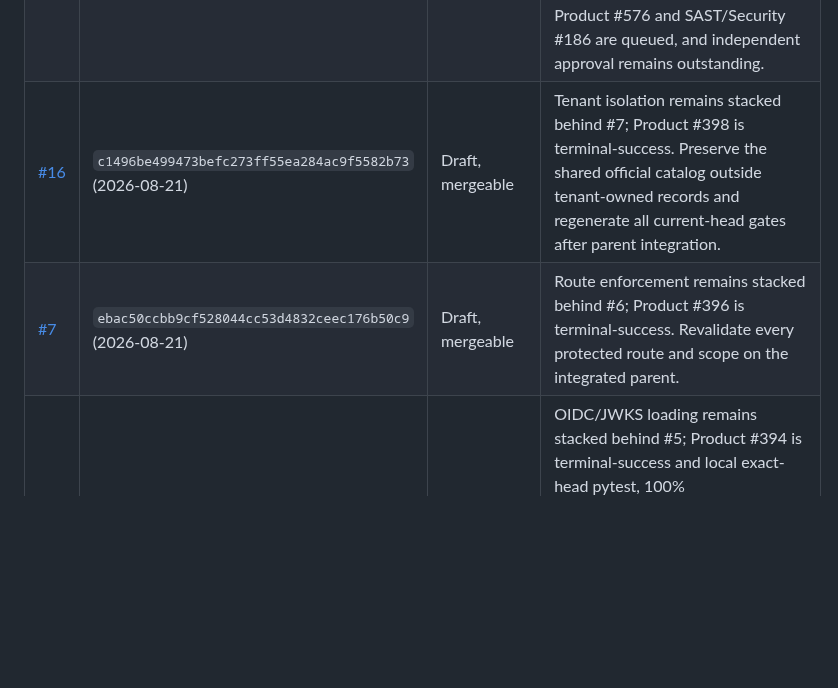
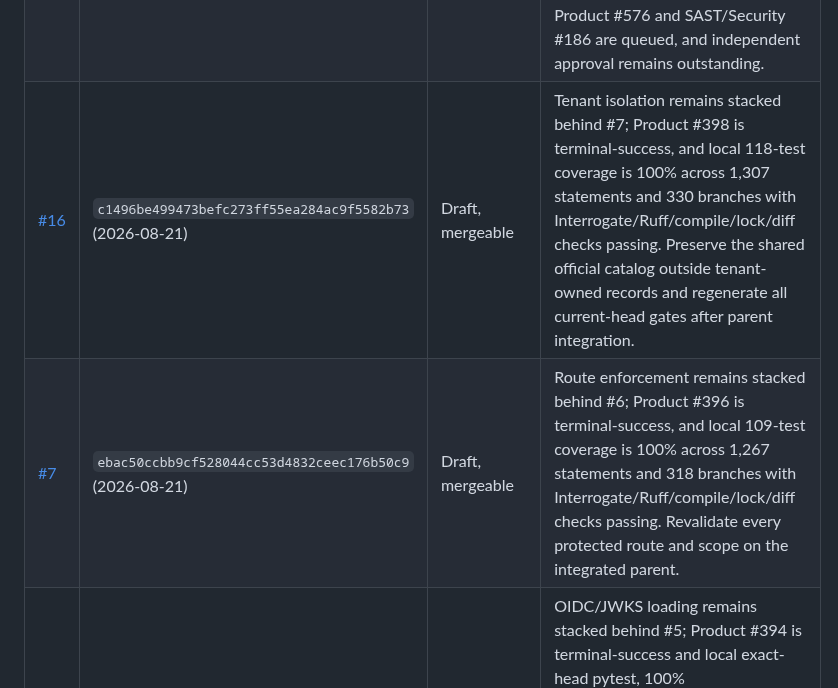
Before and after one commit to ContextualWisdomLab/governance-risk-compliance, a Markdown page: docs/product-technical-gap-baseline.md, the part around the change. GitHub-like rendering; blank space fills up the shorter version.

Commit message:
docs: record current Keyverse stack checks

```diff
--- a/docs/product-technical-gap-baseline.md
+++ b/docs/product-technical-gap-baseline.md
@@ -213,8 +213,8 @@ self-approval, admin merge, force-push, or predecessor-head evidence is valid.
 | [#39](https://github.com/ContextualWisdomLab/governance-risk-compliance/pull/39) | parent `2861c9c5bfd17f6ac6778e42db1b4d735a809ce9` | Draft, stacked, review-required | Current buyer-gap baseline follow-up stacked on PR #35. Its child head is intentionally tracked by the PR metadata because this document records the queue it describes; it records the exact heads and observed boundaries for PR #36, #37, and #38 and remains documentation evidence only. |
 | [#40](https://github.com/ContextualWisdomLab/governance-risk-compliance/pull/40) | `4daab149d364f6117e31df22e14e11ad35d230b2` | Draft, stacked, review-required | Scorecard Pinned-Dependencies fix for PR #34. A normal merge commit brings the current PR34 base into the child; the stacked diff remains one workflow-line change. Local Python 53-test/100% coverage, Interrogate 100%, Storybook, actionlint, and three browser tests pass; Product #570 is successful, SAST/Security #183 are queued, and independent approval remains outstanding. |
 | [#19](https://github.com/ContextualWisdomLab/governance-risk-compliance/pull/19) | `de571802239ba819b0fd5201993f2e20ddad5645` (2026-08-21) | Ready, review-required | Documentation baseline and GRC roadmap review fixes. The current head makes `not_applicable` require an exact authorized decision, maps applicable-without-implementation/evidence to `unknown`, records `posture-projection-v1` and input fact versions, and enumerates the complete release-gate token set. Prior checks do not transfer; Product #576 and SAST/Security #186 are queued, and independent approval remains outstanding. |
-| [#16](https://github.com/ContextualWisdomLab/governance-risk-compliance/pull/16) | `c1496be499473befc273ff55ea284ac9f5582b73` (2026-08-21) | Draft, mergeable | Tenant isolation remains stacked behind #7; Product #398 is terminal-success. Preserve the shared official catalog outside tenant-owned records and regenerate all current-head gates after parent integration. |
-| [#7](https://github.com/ContextualWisdomLab/governance-risk-compliance/pull/7) | `ebac50ccbb9cf528044cc53d4832ceec176b50c9` (2026-08-21) | Draft, mergeable | Route enforcement remains stacked behind #6; Product #396 is terminal-success. Revalidate every protected route and scope on the integrated parent. |
+| [#16](https://github.com/ContextualWisdomLab/governance-risk-compliance/pull/16) | `c1496be499473befc273ff55ea284ac9f5582b73` (2026-08-21) | Draft, mergeable | Tenant isolation remains stacked behind #7; Product #398 is terminal-success, and local 118-test coverage is 100% across 1,307 statements and 330 branches with Interrogate/Ruff/compile/lock/diff checks passing. Preserve the shared official catalog outside tenant-owned records and regenerate all current-head gates after parent integration. |
+| [#7](https://github.com/ContextualWisdomLab/governance-risk-compliance/pull/7) | `ebac50ccbb9cf528044cc53d4832ceec176b50c9` (2026-08-21) | Draft, mergeable | Route enforcement remains stacked behind #6; Product #396 is terminal-success, and local 109-test coverage is 100% across 1,267 statements and 318 branches with Interrogate/Ruff/compile/lock/diff checks passing. Revalidate every protected route and scope on the integrated parent. |
 | [#6](https://github.com/ContextualWisdomLab/governance-risk-compliance/pull/6) | `887f5c64843cca5cd8f699cae58e33afa3b7498f` (2026-08-21) | Draft, mergeable | OIDC/JWKS loading remains stacked behind #5; Product #394 is terminal-success and local exact-head pytest, 100% statement/branch coverage, Interrogate, Ruff, compile, lock, actionlint, and diff checks pass. Preserve bounded source retrieval, exact issuer matching, address pinning, TLS identity, and rotation semantics. |
 | [#5](https://github.com/ContextualWisdomLab/governance-risk-compliance/pull/5) | `0c9c2525918f0f392185942065920c376ef9de28` | Ready, mergeable, blocked | JWT verification is the first direct-to-`develop` security slice. Product #386, SAST #118, and Security #118 are terminal-success, but the exact head still has the earlier Strix replay-protection finding; PR #38 carries the optional caller-owned JTI replay guard fix on a child branch. Do not infer PR #5 merge readiness from the child; independent approval remains outstanding. |
 
```
